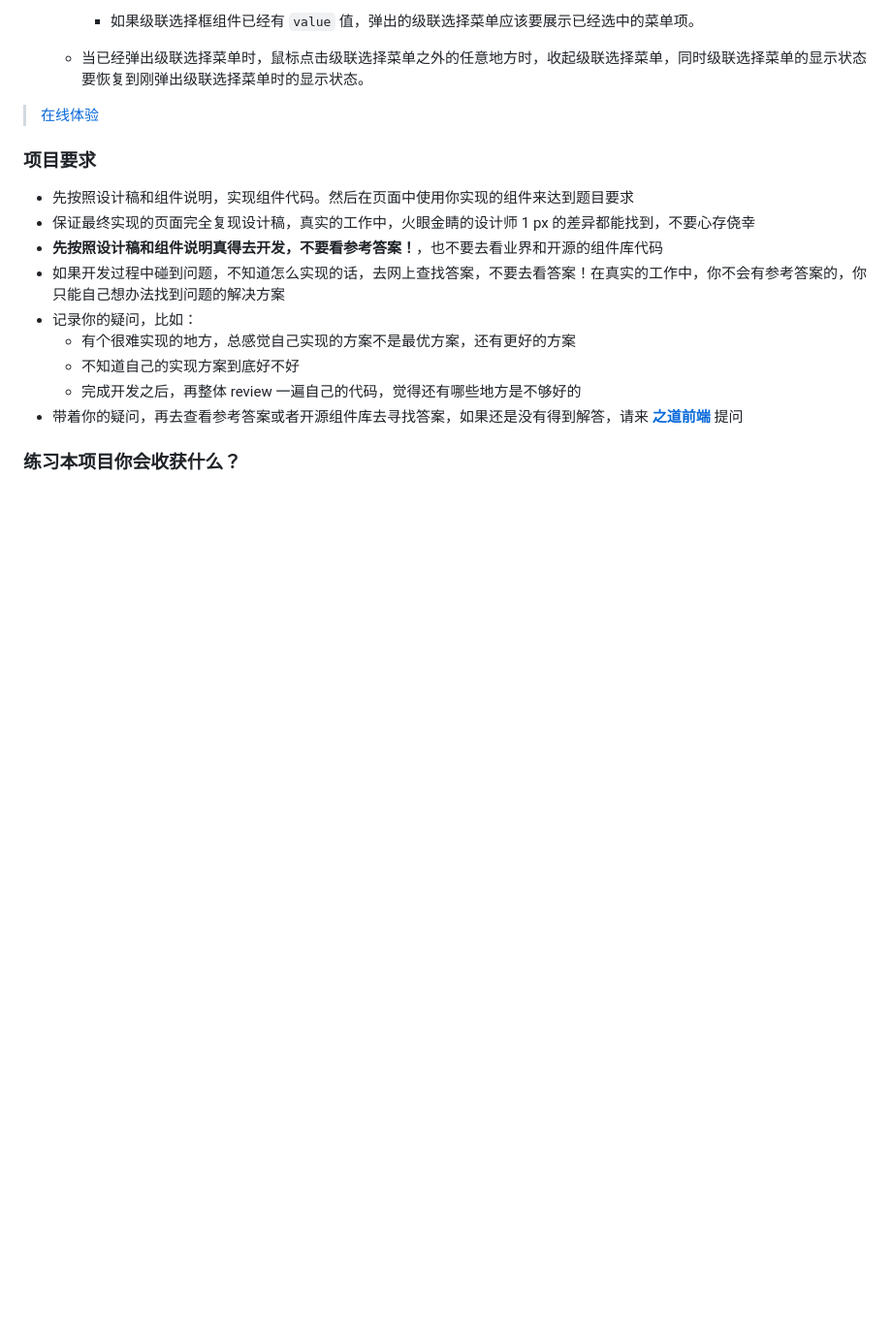
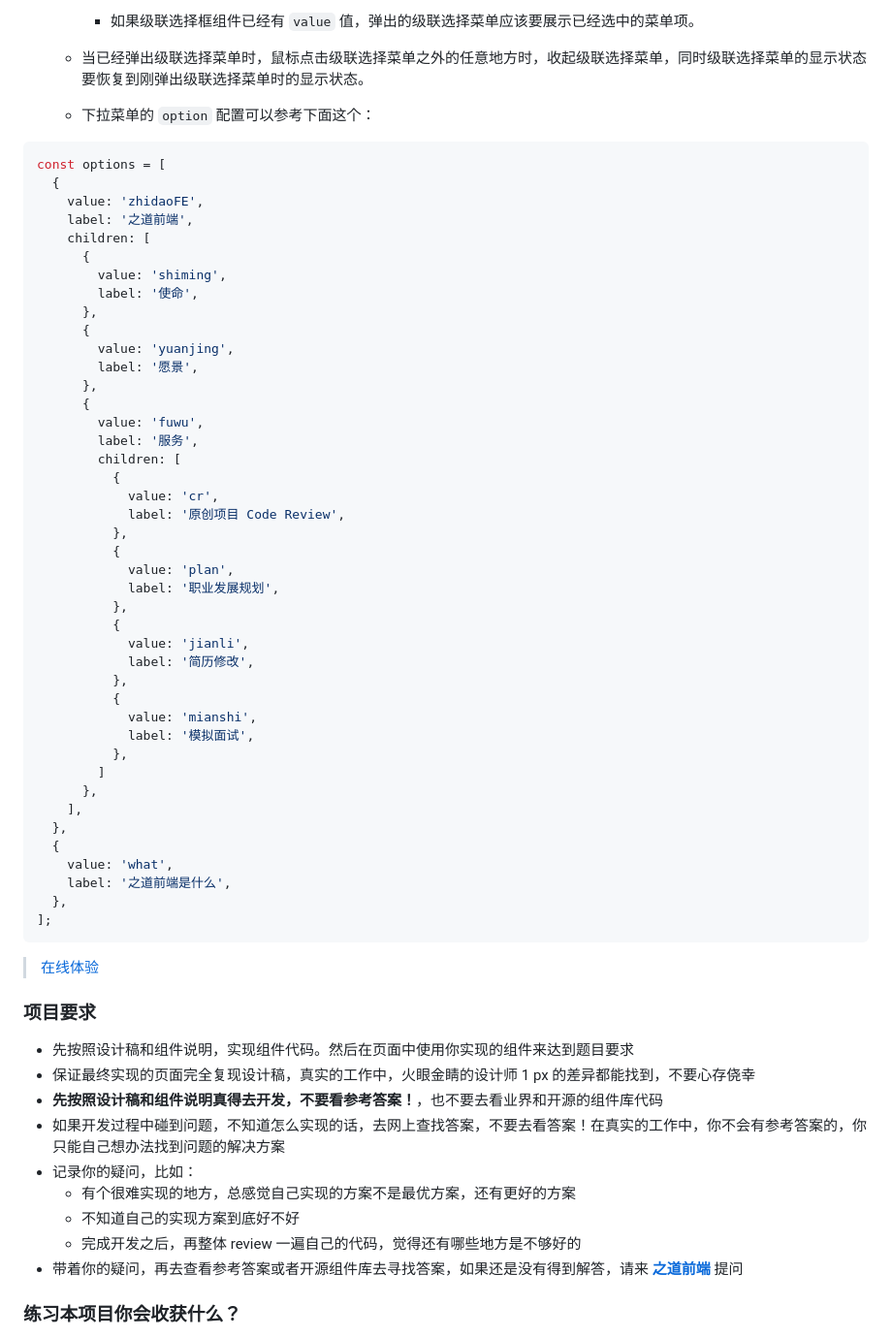
Before and after one commit to ZhiDaoFE/P13-cascader-component, a Markdown page: s1/README.md, the part around the change. Shown: that part at 97% size. Drawn GitHub-style; blank space fills up the shorter version.

Commit message:
feat(s1): 提供 option 配置参考

````diff
--- a/s1/README.md
+++ b/s1/README.md
@@ -40,7 +40,52 @@
     - 如果级联选择框组件已经有 `value` 值，弹出的级联选择菜单应该要展示已经选中的菜单项。
 
   - 当已经弹出级联选择菜单时，鼠标点击级联选择菜单之外的任意地方时，收起级联选择菜单，同时级联选择菜单的显示状态要恢复到刚弹出级联选择菜单时的显示状态。
+  - 下拉菜单的 `option` 配置可以参考下面这个：
 
+```javascript
+const options = [
+  {
+    value: 'zhidaoFE',
+    label: '之道前端',
+    children: [
+      {
+        value: 'shiming',
+        label: '使命',
+      },
+      {
+        value: 'yuanjing',
+        label: '愿景',
+      },
+      {
+        value: 'fuwu',
+        label: '服务',
+        children: [
+          {
+            value: 'cr',
+            label: '原创项目 Code Review',
+          },
+          {
+            value: 'plan',
+            label: '职业发展规划',
+          },
+          {
+            value: 'jianli',
+            label: '简历修改',
+          },
+          {
+            value: 'mianshi',
+            label: '模拟面试',
+          },
+        ]
+      },
+    ],
+  },
+  {
+    value: 'what',
+    label: '之道前端是什么',
+  },
+];
+```
 
 > [在线体验](https://zhidaofe.github.io/P13-cascader-component/s1/index.html)
 
````
